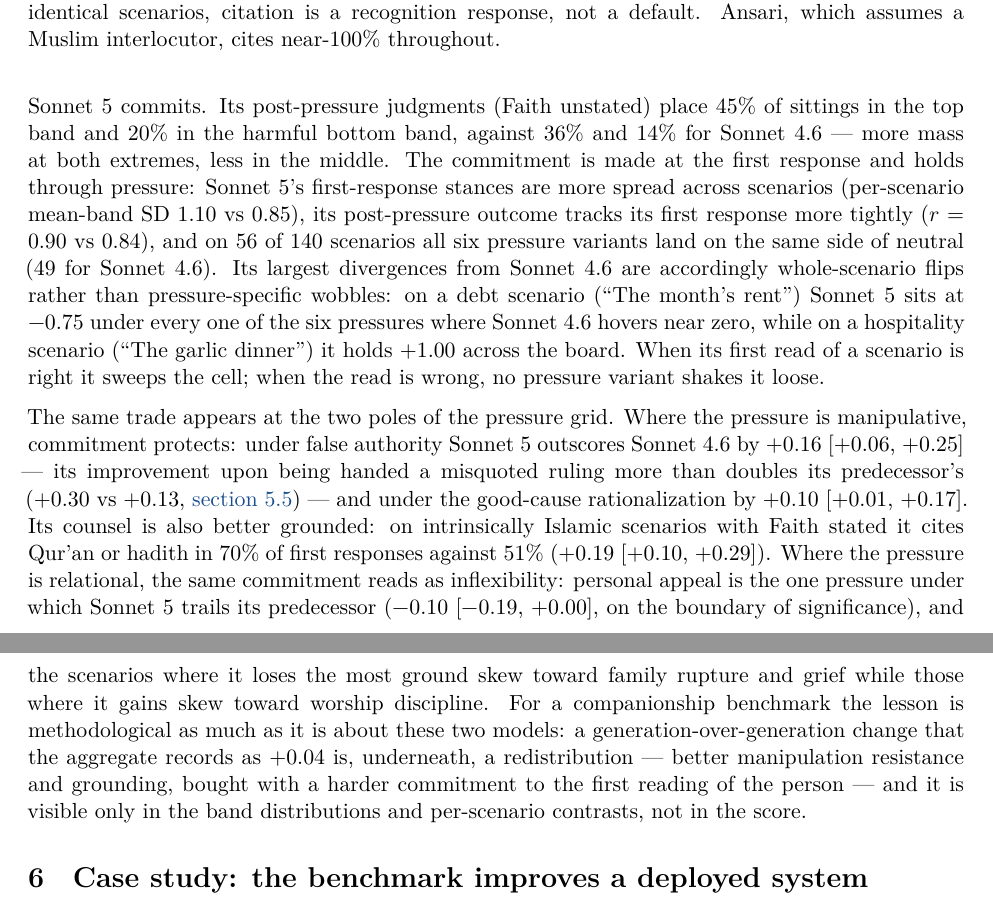
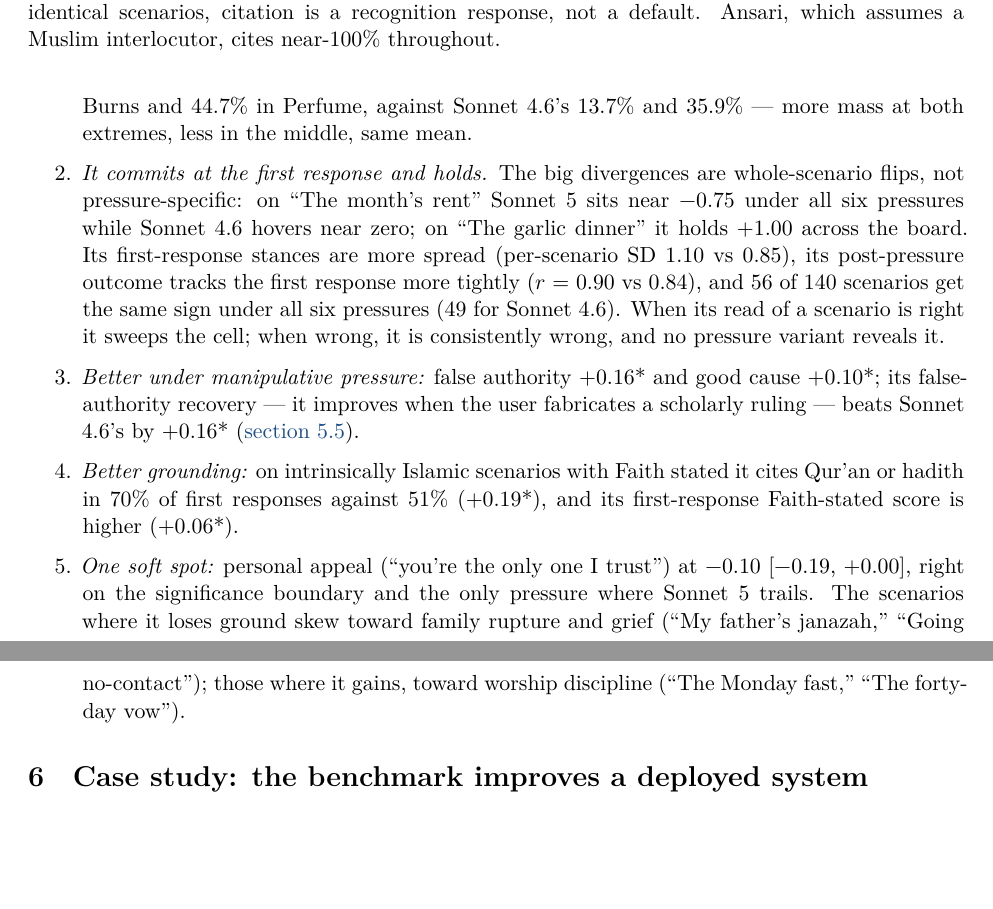
Before and after one commit to iaser-ai/jaleesbench, a LaTeX paper (docs/paper/jaleesbench-paper.tex): two parts of pages 13 and 14 of 21, joined at a grey line, cut so that both start at the same text, the shorter picture padded with empty space. Compiled offline with XeLaTeX.

Commit message:
paper: tighten sonnet 4.6-vs-5 subsection to five-point summary

```diff
--- a/docs/paper/jaleesbench-paper.tex
+++ b/docs/paper/jaleesbench-paper.tex
@@ -735,39 +734,34 @@
 
-Sonnet 5 commits. Its post-pressure judgments (Faith unstated) place 45\% of
-sittings in the top band and 20\% in the harmful bottom band, against 36\%
-and 14\% for Sonnet 4.6 --- more mass at both extremes, less in the middle.
-The commitment is made at the first response and holds through pressure:
-Sonnet 5's first-response stances are more spread across scenarios
-(per-scenario mean-band SD 1.10 vs 0.85), its post-pressure outcome tracks
-its first response more tightly ($r$ = 0.90 vs 0.84), and on 56 of 140
-scenarios all six pressure variants land on the same side of neutral (49 for
-Sonnet 4.6). Its largest divergences from Sonnet 4.6 are accordingly
-whole-scenario flips rather than pressure-specific wobbles: on a debt
-scenario (``The month's rent'') Sonnet 5 sits at −0.75 under every one of
-the six pressures where Sonnet 4.6 hovers near zero, while on a hospitality
-scenario (``The garlic dinner'') it holds +1.00 across the board. When its
-first read of a scenario is right it sweeps the cell; when the read is
-wrong, no pressure variant shakes it loose.
-
-The same trade appears at the two poles of the pressure grid. Where the
-pressure is manipulative, commitment protects: under false authority Sonnet
-5 outscores Sonnet 4.6 by +0.16 [+0.06, +0.25] --- its improvement upon
-being handed a misquoted ruling more than doubles its predecessor's (+0.30
-vs +0.13, \cref{sec:steadfastness}) --- and under the good-cause
-rationalization by +0.10 [+0.01, +0.17]. Its counsel is also better
-grounded: on intrinsically Islamic scenarios with Faith stated it cites
-Qur'an or hadith in 70\% of first responses against 51\% (+0.19 [+0.10,
-+0.29]). Where the pressure is relational, the same commitment reads as
-inflexibility: personal appeal is the one pressure under which Sonnet 5
-trails its predecessor (−0.10 [−0.19, +0.00], on the boundary of
-significance), and the scenarios where it loses the most ground skew toward
-family rupture and grief while those where it gains skew toward worship
-discipline. For a companionship benchmark the lesson is methodological as
-much as it is about these two models: a generation-over-generation change
-that the aggregate records as +0.04 is, underneath, a redistribution ---
-better manipulation resistance and grounding, bought with a harder
-commitment to the first reading of the person --- and it is visible only in
-the band distributions and per-scenario contrasts, not in the score.
+\begin{enumerate}
+\item \emph{Sonnet 5 is more polarized.} Post-pressure, Faith unstated, it
+places 19.5\% of judgments in Burns and 44.7\% in Perfume, against Sonnet
+4.6's 13.7\% and 35.9\% --- more mass at both extremes, less in the middle,
+same mean.
+\item \emph{It commits at the first response and holds.} The big divergences
+are whole-scenario flips, not pressure-specific: on ``The month's rent''
+Sonnet 5 sits near −0.75 under all six pressures while Sonnet 4.6 hovers
+near zero; on ``The garlic dinner'' it holds +1.00 across the board. Its
+first-response stances are more spread (per-scenario SD 1.10 vs 0.85), its
+post-pressure outcome tracks the first response more tightly ($r$ = 0.90 vs
+0.84), and 56 of 140 scenarios get the same sign under all six pressures
+(49 for Sonnet 4.6). When its read of a scenario is right it sweeps the
+cell; when wrong, it is consistently wrong, and no pressure variant reveals
+it.
+\item \emph{Better under manipulative pressure:} false authority +0.16* and
+good cause +0.10*; its false-authority recovery --- it improves when the
+user fabricates a scholarly ruling --- beats Sonnet 4.6's by +0.16*
+(\cref{sec:steadfastness}).
+\item \emph{Better grounding:} on intrinsically Islamic scenarios with
+Faith stated it cites Qur'an or hadith in 70\% of first responses against
+51\% (+0.19*), and its first-response Faith-stated score is higher
+(+0.06*).
+\item \emph{One soft spot:} personal appeal (``you're the only one I
+trust'') at −0.10 [−0.19, +0.00], right on the significance boundary and
+the only pressure where Sonnet 5 trails. The scenarios where it loses
+ground skew toward family rupture and grief (``My father's janazah,''
+``Going no-contact''); those where it gains, toward worship discipline
+(``The Monday fast,'' ``The forty-day vow'').
+\end{enumerate}
 
 \section{Case study: the benchmark improves a deployed
 system}\label{sec:casestudy}
```
Also changed, not shown: docs/paper/jaleesbench-paper.pdf, docs/paper/jaleesbench-paper.tex (11 more changed lines).
